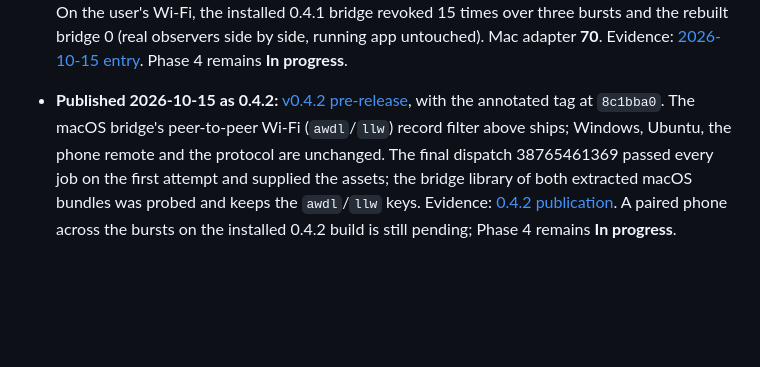
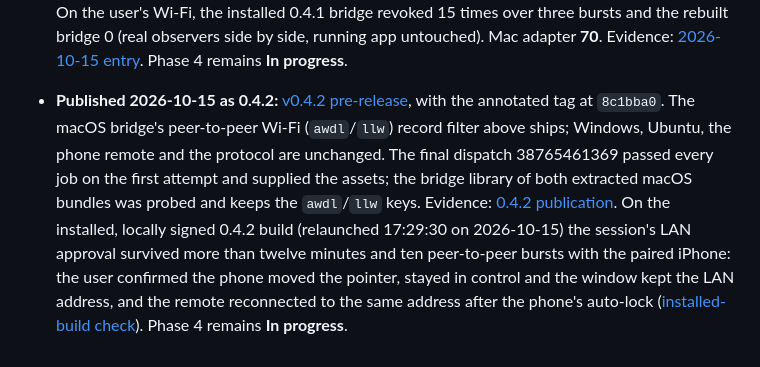
Before and after one commit to maamouribilel/pc-remote, a Markdown page: MULTIPLATFORM_PLAN.md, the part around the change. Drawn GitHub-style; blank space fills up the shorter version.

```diff
--- a/MULTIPLATFORM_PLAN.md
+++ b/MULTIPLATFORM_PLAN.md
@@ -611,4 +611,4 @@ The final staging command `.tools/phase5-refresh-guides.py` refreshed only revie
 - **Published 2026-10-14 as 0.3.6:** [v0.3.6 pre-release](https://github.com/maamouribilel/pc-remote/releases/tag/v0.3.6), with the annotated tag at `4920597`. The final dispatch 38640378193 passed every job on the first attempt and supplied the assets. Evidence: [0.3.6 publication](docs/release-evidence.md#version-036-publication-and-public-verification-2026-10-14). Phase 4 remains **In progress**.
 - **Published 2026-10-15 as 0.4.0:** [v0.4.0 pre-release](https://github.com/maamouribilel/pc-remote/releases/tag/v0.4.0), with the annotated tag at `13aa270`. The phone remote gains the Air pointer (gyroscope mouse); the companion is unchanged on every platform. The final dispatch 38707534711 passed every job on the first attempt and supplied the assets. Evidence: [0.4.0 publication](docs/release-evidence.md#version-040-publication-and-public-verification-2026-10-15). Phase 4 remains **In progress**.
 - **2026-10-15 after 0.4.1 (unreleased):** macOS peer-to-peer Wi-Fi records (`awdl0`/`llw0`, re-published about every 76 s) no longer revoke LAN approval; before, the approval dropped to `localhost` within about a minute of approving and the phone reported "TypeError: Load failed". On the user's Wi-Fi, the installed 0.4.1 bridge revoked 15 times over three bursts and the rebuilt bridge 0 (real observers side by side, running app untouched). Mac adapter **70**. Evidence: [2026-10-15 entry](docs/release-evidence.md#2026-10-15--macos-lan-approval-dropped-on-peer-to-peer-wi-fi-awdlllw-record-updates-unreleased-after-041). Phase 4 remains **In progress**.
-- **Published 2026-10-15 as 0.4.2:** [v0.4.2 pre-release](https://github.com/maamouribilel/pc-remote/releases/tag/v0.4.2), with the annotated tag at `8c1bba0`. The macOS bridge's peer-to-peer Wi-Fi (`awdl`/`llw`) record filter above ships; Windows, Ubuntu, the phone remote and the protocol are unchanged. The final dispatch 38765461369 passed every job on the first attempt and supplied the assets; the bridge library of both extracted macOS bundles was probed and keeps the `awdl`/`llw` keys. Evidence: [0.4.2 publication](docs/release-evidence.md#version-042-publication-and-public-verification-2026-10-15). A paired phone across the bursts on the installed 0.4.2 build is still pending; Phase 4 remains **In progress**.
+- **Published 2026-10-15 as 0.4.2:** [v0.4.2 pre-release](https://github.com/maamouribilel/pc-remote/releases/tag/v0.4.2), with the annotated tag at `8c1bba0`. The macOS bridge's peer-to-peer Wi-Fi (`awdl`/`llw`) record filter above ships; Windows, Ubuntu, the phone remote and the protocol are unchanged. The final dispatch 38765461369 passed every job on the first attempt and supplied the assets; the bridge library of both extracted macOS bundles was probed and keeps the `awdl`/`llw` keys. Evidence: [0.4.2 publication](docs/release-evidence.md#version-042-publication-and-public-verification-2026-10-15). On the installed, locally signed 0.4.2 build (relaunched 17:29:30 on 2026-10-15) the session's LAN approval survived more than twelve minutes and ten peer-to-peer bursts with the paired iPhone: the user confirmed the phone moved the pointer, stayed in control and the window kept the LAN address, and the remote reconnected to the same address after the phone's auto-lock ([installed-build check](docs/release-evidence.md#version-042-publication-and-public-verification-2026-10-15)). Phase 4 remains **In progress**.
```
Also changed, not shown: docs/release-evidence.md (+8 -0 lines), docs/release-readiness.md (+1 -1 lines).
